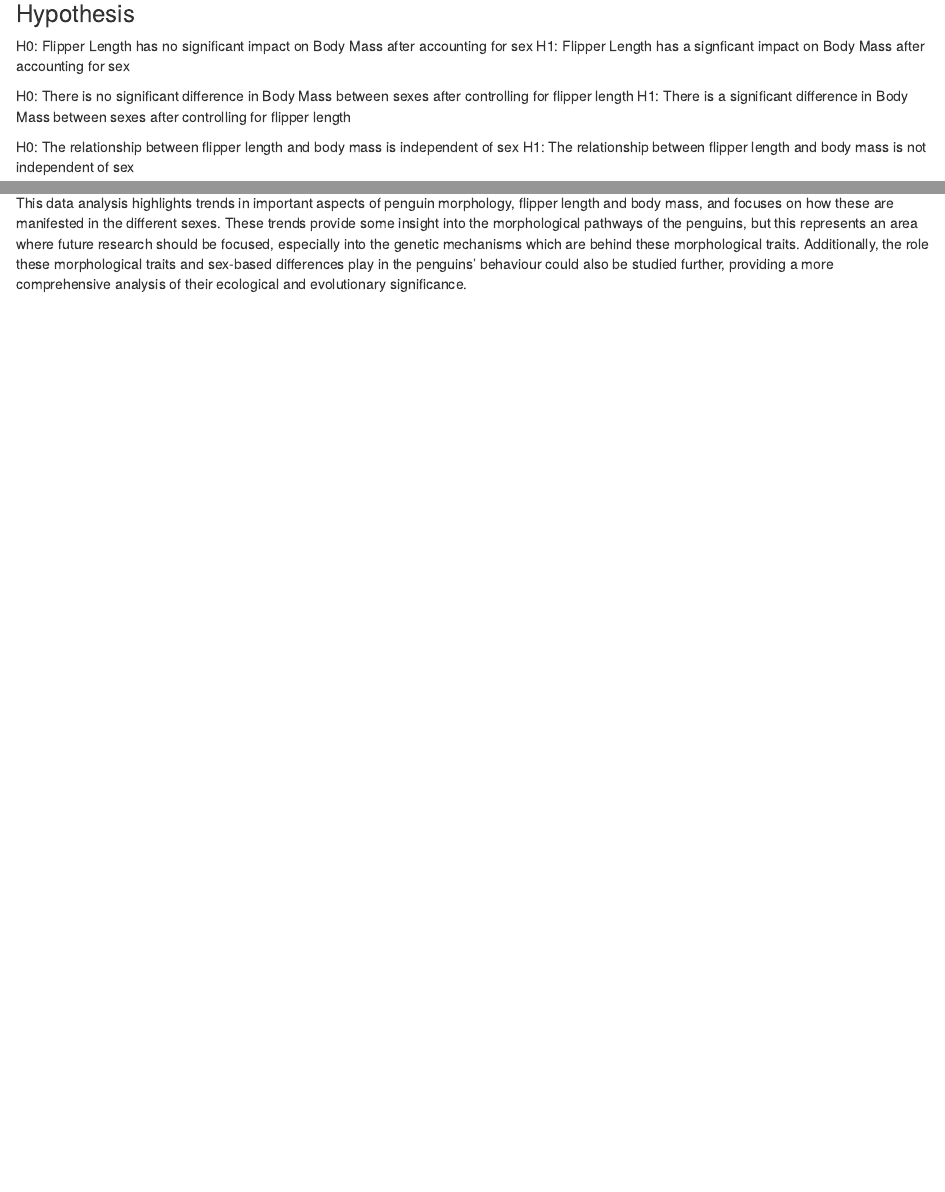
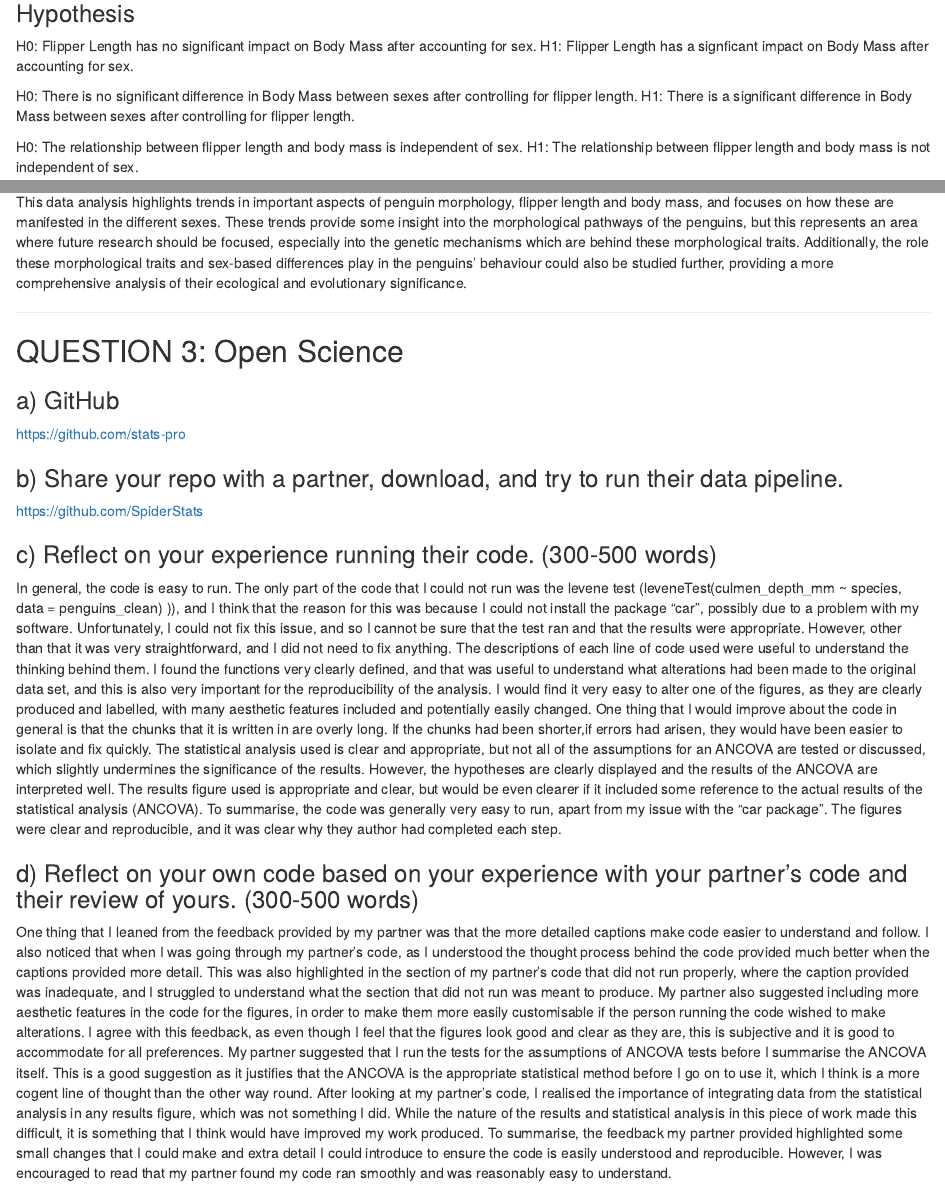
Before and after one commit to stats-pro/Reproducible-Research-and-Figures, an R Markdown document (Reproducible Research and Figures.Rmd): the page in a window 1100 px wide, from 3900 px down before the commit and from 3880 px down after it, so that both start at the same text, and a second part further down, joined at a grey line. Rendered offline with R 4.5, knitr and Pandoc, with nearby package versions; some code elsewhere in the file could not run offline.

Commit message:
final commit

````diff
--- a/Reproducible Research and Figures.Rmd
+++ b/Reproducible Research and Figures.Rmd
@@ -1,13 +1,14 @@
 ---
 title: "Reproducible Research and Figures"
-output: html_document
+output:
+  html_document: default
+  pdf_document: default
 date: "2024-12-12"
 ---
 
 ```{r setup, include=FALSE}
 knitr::opts_chunk$set(echo = TRUE)
 ```
-
 
 ## QUESTION 01: Data Visualisation for Science Communication
 
@@ -124,25 +125,28 @@ ggsave(here("Figures", "exploratory_plot.pdf"), plot = exploratory_plot)
 ```
 
 ### Hypothesis
-H0: Flipper Length has no significant impact on Body Mass after accounting for sex
-H1: Flipper Length has a signficant impact on Body Mass after accounting for sex
 
-H0: There is no significant difference in Body Mass between sexes after controlling for flipper length
-H1: There is a significant difference in Body Mass between sexes after controlling for flipper length
+H0: Flipper Length has no significant impact on Body Mass after accounting for sex.
+H1: Flipper Length has a signficant impact on Body Mass after accounting for sex.
 
-H0: The relationship between flipper length and body mass is independent of sex
-H1: The relationship between flipper length and body mass is not independent of sex
+H0: There is no significant difference in Body Mass between sexes after controlling for flipper length.
+H1: There is a significant difference in Body Mass between sexes after controlling for flipper length.
 
+H0: The relationship between flipper length and body mass is independent of sex.
+H1: The relationship between flipper length and body mass is not independent of sex.
 
 ### Statistical Methods
 
 #Carry out an ANCOVA
+
 ```{r}
 ancova_model <- aov(body_mass_g ~ flipper_length_mm * sex, data = penguins_clean)
 summary(ancova_model)
 
 ```
+
 # Producing a figure that tests the assumptions of normality of the dependent variable
+
 ```{r}
 plot(ancova_model)
 ```
@@ -169,0 +179,17 @@ This data analysis highlights trends in important aspects of penguin morphology,
+## QUESTION 3: Open Science
+
+### a) GitHub
+
+<https://github.com/stats-pro>
+
+### b) Share your repo with a partner, download, and try to run their data pipeline.
+
+<https://github.com/SpiderStats>
+
+### c) Reflect on your experience running their code. (300-500 words)
+
+In general, the code is easy to run. The only part of the code that I could not run was the levene test (leveneTest(culmen_depth_mm \~ species, data = penguins_clean) )), and I think that the reason for this was because I could not install the package "car", possibly due to a problem with my software. Unfortunately, I could not fix this issue, and so I cannot be sure that the test ran and that the results were appropriate. However, other than that it was very straightforward, and I did not need to fix anything. The descriptions of each line of code used were useful to understand the thinking behind them. I found the functions very clearly defined, and that was useful to understand what alterations had been made to the original data set, and this is also very important for the reproducibility of the analysis. I would find it very easy to alter one of the figures, as they are clearly produced and labelled, with many aesthetic features included and potentially easily changed. One thing that I would improve about the code in general is that the chunks that it is written in are overly long. If the chunks had been shorter,if errors had arisen, they would have been easier to isolate and fix quickly. The statistical analysis used is clear and appropriate, but not all of the assumptions for an ANCOVA are tested or discussed, which slightly undermines the significance of the results. However, the hypotheses are clearly displayed and the results of the ANCOVA are interpreted well. The results figure used is appropriate and clear, but would be even clearer if it included some reference to the actual results of the statistical analysis (ANCOVA). To summarise, the code was generally very easy to run, apart from my issue with the "car package". The figures were clear and reproducible, and it was clear why they author had completed each step.
+
+### d) Reflect on your own code based on your experience with your partner's code and their review of yours. (300-500 words)
+
+One thing that I leaned from the feedback provided by my partner was that the more detailed captions make code easier to understand and follow. I also noticed that when I was going through my partner's code, as I understood the thought process behind the code provided much better when the captions provided more detail. This was also highlighted in the section of my partner's code that did not run properly, where the caption provided was inadequate, and I struggled to understand what the section that did not run was meant to produce. My partner also suggested including more aesthetic features in the code for the figures, in order to make them more easily customisable if the person running the code wished to make alterations. I agree with this feedback, as even though I feel that the figures look good and clear as they are, this is subjective and it is good to accommodate for all preferences. My partner suggested that I run the tests for the assumptions of ANCOVA tests before I summarise the ANCOVA itself. This is a good suggestion as it justifies that the ANCOVA is the appropriate statistical method before I go on to use it, which I think is a more cogent line of thought than the other way round. After looking at my partner's code, I realised the importance of integrating data from the statistical analysis in any results figure, which was not something I did. While the nature of the results and statistical analysis in this piece of work made this difficult, it is something that I think would have improved my work produced. To summarise, the feedback my partner provided highlighted some small changes that I could make and extra detail I could introduce to ensure the code is easily understood and reproducible. However, I was encouraged to read that my partner found my code ran smoothly and was reasonably easy to understand.
````
Also changed, not shown: Reproducible Research and Figures.Rmd (27 more changed lines).
